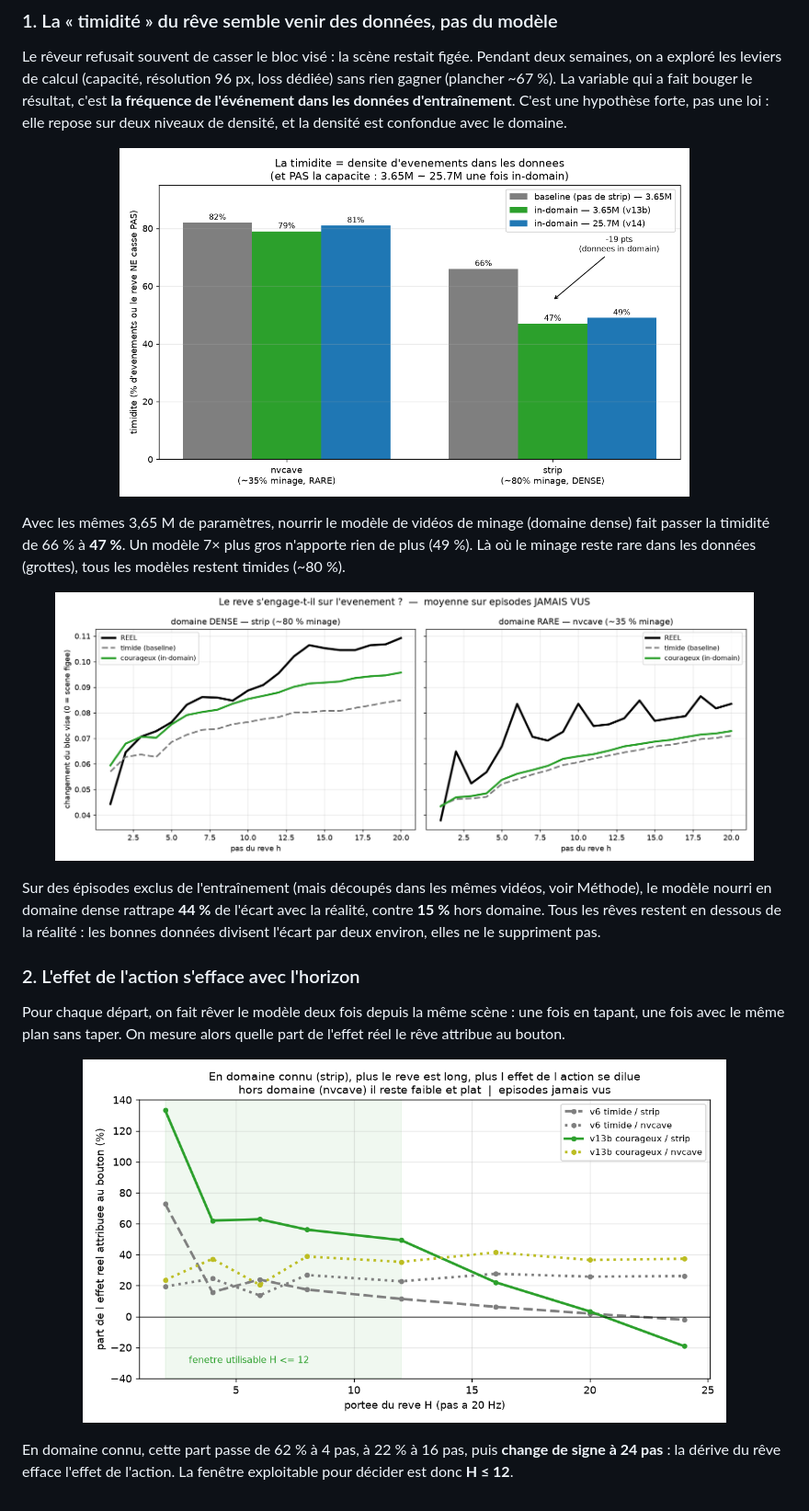
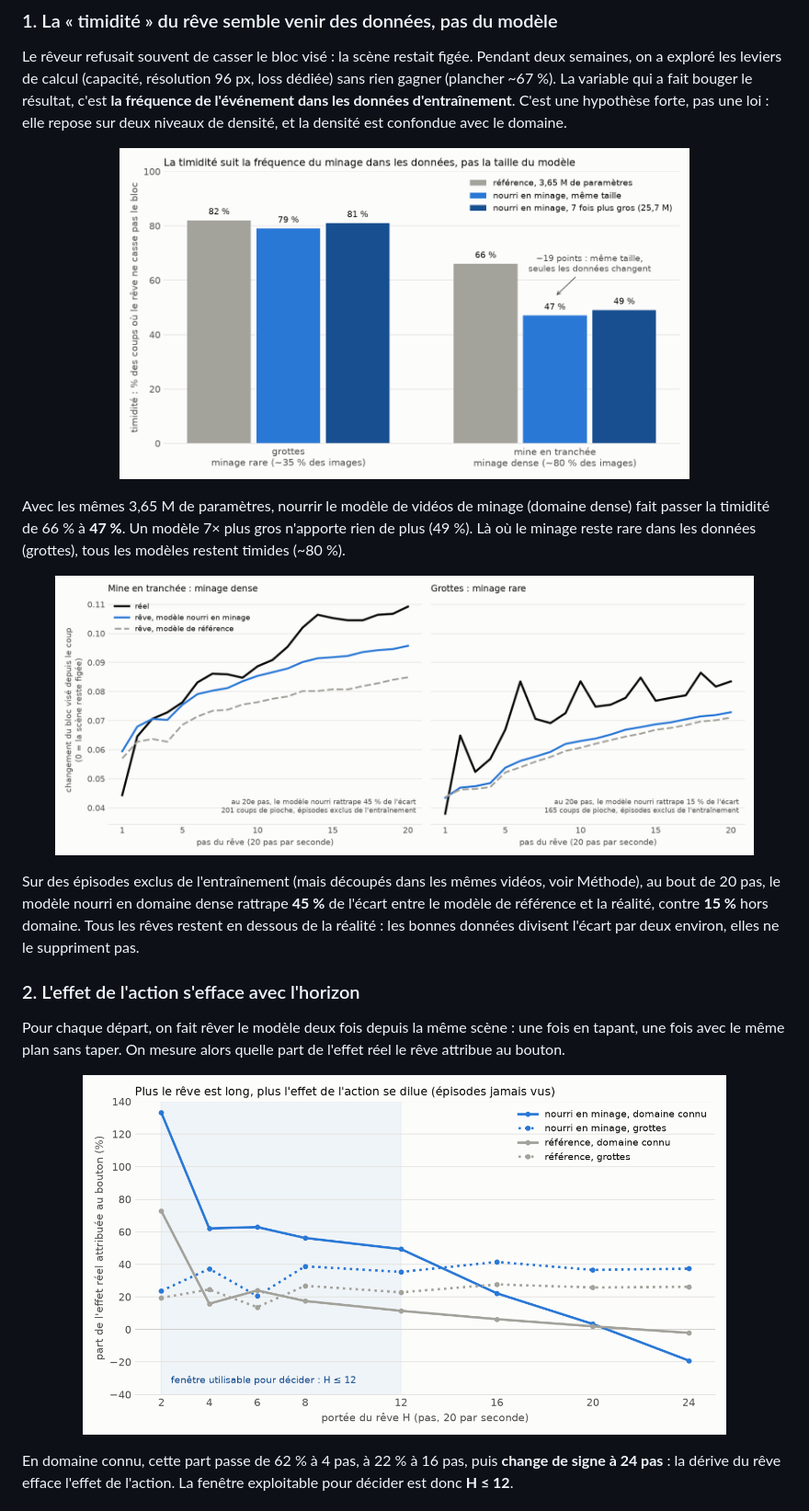
Before and after one commit to FlorentBaumet/Dreamcraft, a Markdown page: README.md, the part around the change. Shown at 92% size. Drawn GitHub-style; pictures changed too: docs/figures/figure_engagement.png, docs/figures/figure_portee_action.png, docs/figures/figure_timidite_donnees.png.

```diff
--- a/README.md
+++ b/README.md
@@ -33,7 +33,7 @@ Avec les mêmes 3,65 M de paramètres, nourrir le modèle de vidéos de minage (
 
 <p align="center"><img src="docs/figures/figure_engagement.png" width="760" alt="Courbe d'engagement réel / timide / courageux"></p>
 
-Sur des épisodes exclus de l'entraînement (mais découpés dans les mêmes vidéos, voir Méthode), le modèle nourri en domaine dense rattrape **44 %** de l'écart avec la réalité, contre **15 %** hors domaine. Tous les rêves restent en dessous de la réalité : les bonnes données divisent l'écart par deux environ, elles ne le suppriment pas.
+Sur des épisodes exclus de l'entraînement (mais découpés dans les mêmes vidéos, voir Méthode), au bout de 20 pas, le modèle nourri en domaine dense rattrape **45 %** de l'écart entre le modèle de référence et la réalité, contre **15 %** hors domaine. Tous les rêves restent en dessous de la réalité : les bonnes données divisent l'écart par deux environ, elles ne le suppriment pas.
 
 ### 2. L'effet de l'action s'efface avec l'horizon
 
```
Also changed, not shown: scripts/README.md (+2 -1 lines), docs/figures/figure_arene.png, 3 other files.
